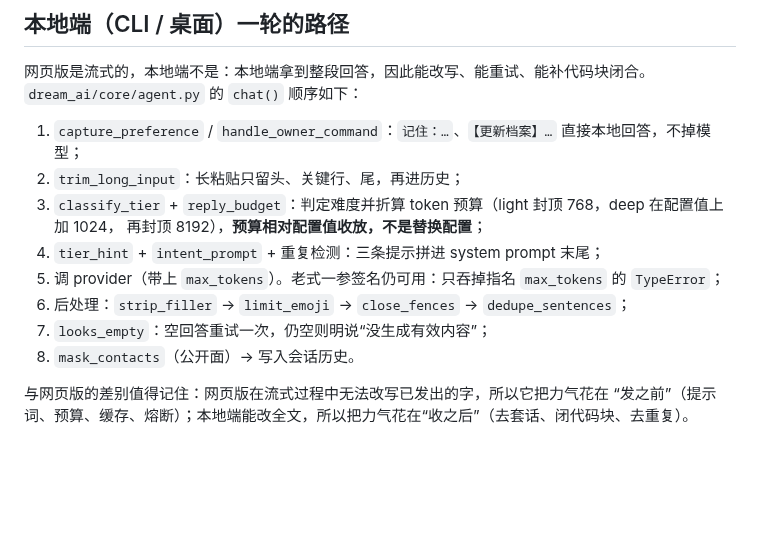
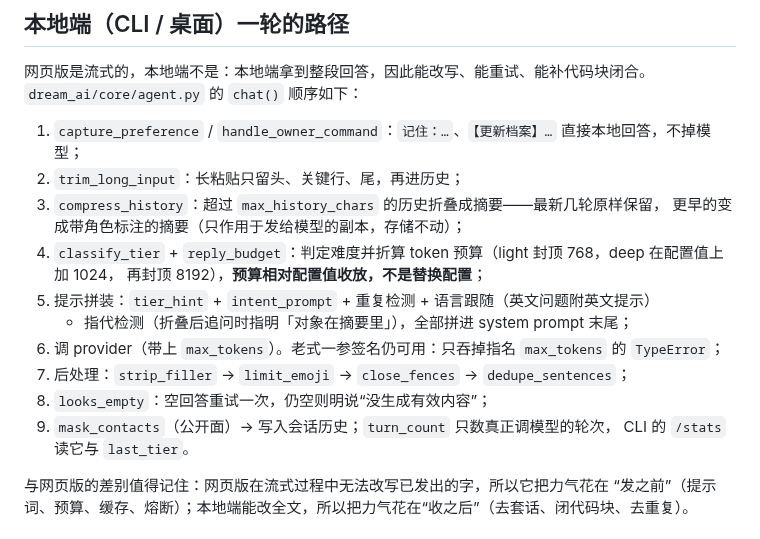
Before and after one commit to Li-Guijiang/DreamAI, a Markdown page: docs/ARCHITECTURE.md, the part around the change. GitHub-like rendering; blank space fills up the shorter version.

Commit message:
docs(architecture): the local turn now folds, follows language and counts
The local walkthrough still described the round before folding existed. The steps
gained the digest, the language and follow-up hints, and the counter the CLI's
/stats reads.

```diff
--- a/docs/ARCHITECTURE.md
+++ b/docs/ARCHITECTURE.md
@@ -189,13 +189,17 @@ POST /api/chat
 
 1. `capture_preference` / `handle_owner_command`：`记住：…`、`【更新档案】…` 直接本地回答，不掉模型；
 2. `trim_long_input`：长粘贴只留头、关键行、尾，再进历史；
-3. `classify_tier` + `reply_budget`：判定难度并折算 token 预算（light 封顶 768，deep 在配置值上加 1024，
+3. `compress_history`：超过 `max_history_chars` 的历史折叠成摘要——最新几轮原样保留，
+   更早的变成带角色标注的摘要（只作用于发给模型的副本，存储不动）；
+4. `classify_tier` + `reply_budget`：判定难度并折算 token 预算（light 封顶 768，deep 在配置值上加 1024，
    再封顶 8192），**预算相对配置值收放，不是替换配置**；
-4. `tier_hint` + `intent_prompt` + 重复检测：三条提示拼进 system prompt 末尾；
-5. 调 provider（带上 `max_tokens`）。老式一参签名仍可用：只吞掉指名 `max_tokens` 的 `TypeError`；
-6. 后处理：`strip_filler` → `limit_emoji` → `close_fences` → `dedupe_sentences`；
-7. `looks_empty`：空回答重试一次，仍空则明说“没生成有效内容”；
-8. `mask_contacts`（公开面）→ 写入会话历史。
+5. 提示拼装：`tier_hint` + `intent_prompt` + 重复检测 + 语言跟随（英文问题附英文提示）
+   + 指代检测（折叠后追问时指明「对象在摘要里」），全部拼进 system prompt 末尾；
+6. 调 provider（带上 `max_tokens`）。老式一参签名仍可用：只吞掉指名 `max_tokens` 的 `TypeError`；
+7. 后处理：`strip_filler` → `limit_emoji` → `close_fences` → `dedupe_sentences`；
+8. `looks_empty`：空回答重试一次，仍空则明说“没生成有效内容”；
+9. `mask_contacts`（公开面）→ 写入会话历史；`turn_count` 只数真正调模型的轮次，
+   CLI 的 `/stats` 读它与 `last_tier`。
 
 与网页版的差别值得记住：网页版在流式过程中无法改写已发出的字，所以它把力气花在
 “发之前”（提示词、预算、缓存、熔断）；本地端能改全文，所以把力气花在“收之后”（去套话、闭代码块、去重复）。
```
